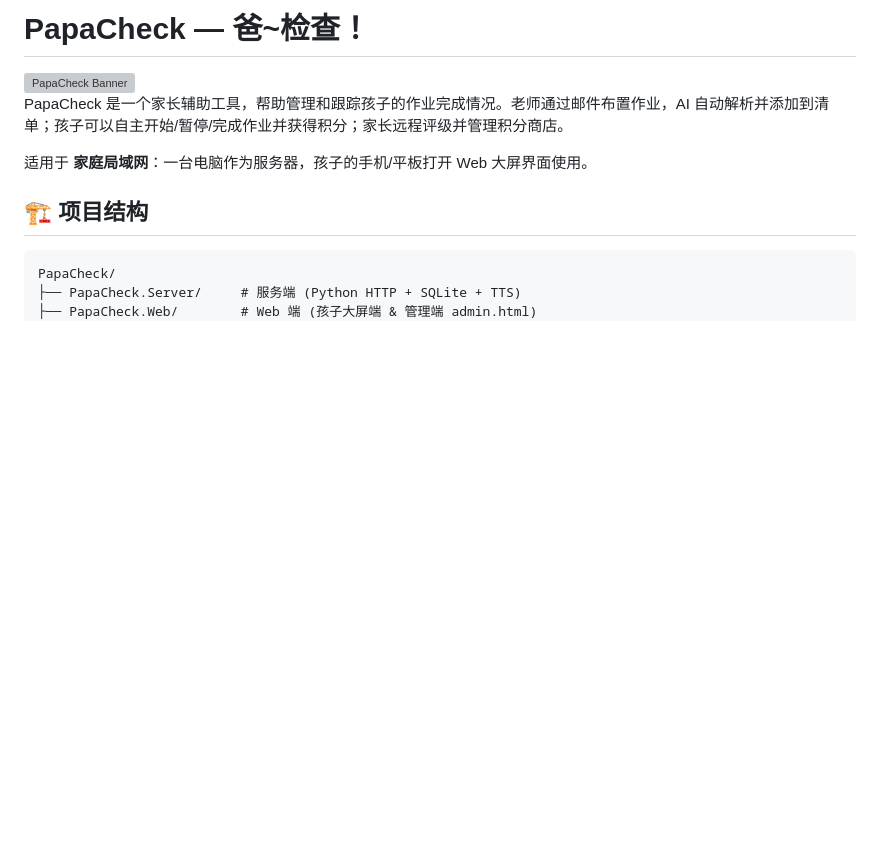
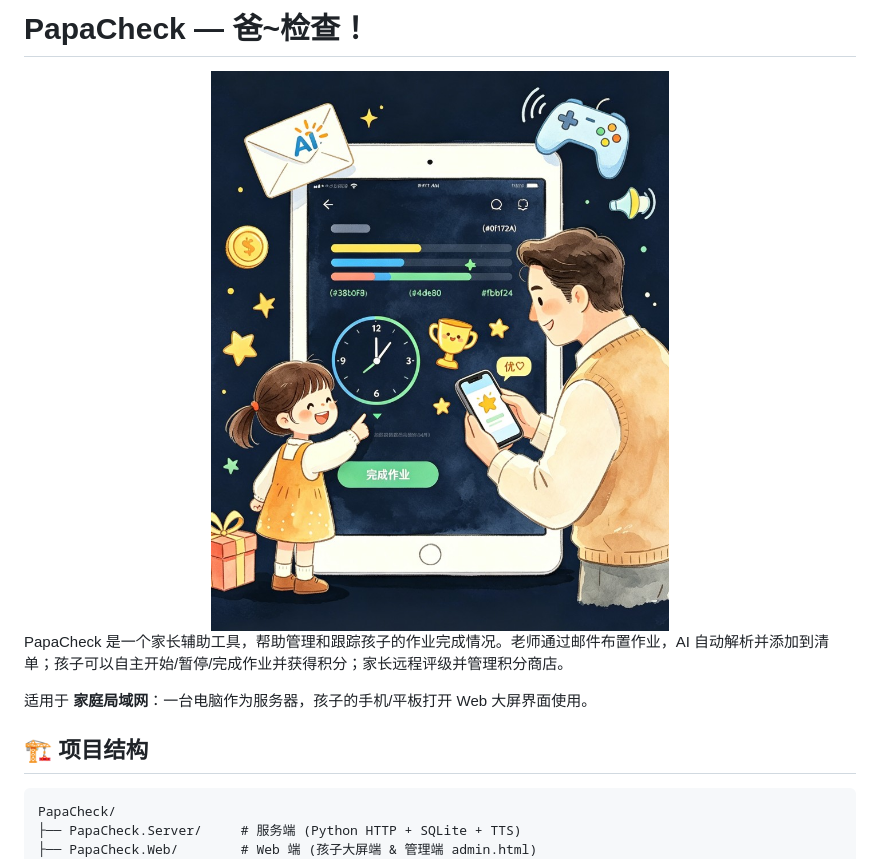
Before and after one commit to chengdexy/PapaCheck, a Markdown page: README.md, the part around the change printed below. GitHub-like rendering; pictures changed too: PapaCheck_ban.jpg (added); blank space fills up the shorter version; grey boxes are pictures that could not be loaded.

```diff
--- a/README.md
+++ b/README.md
@@ -1,6 +1,6 @@
-# PapaCheck — 爸~检查！
+# PapaCheck — 爸\~检查！
 
-<img src="PapaCheck_ban.png" alt="PapaCheck Banner" width="100%" />
+<img src="PapaCheck_ban.jpg" alt="PapaCheck Banner" width="100%" />
 
 PapaCheck 是一个家长辅助工具，帮助管理和跟踪孩子的作业完成情况。老师通过邮件布置作业，AI 自动解析并添加到清单；孩子可以自主开始/暂停/完成作业并获得积分；家长远程评级并管理积分商店。
 
```
Also changed, not shown: other parts of README.md (+27 -46 lines), docs/assets/PapaCheck_ban.jpg (added), 6 other files.
